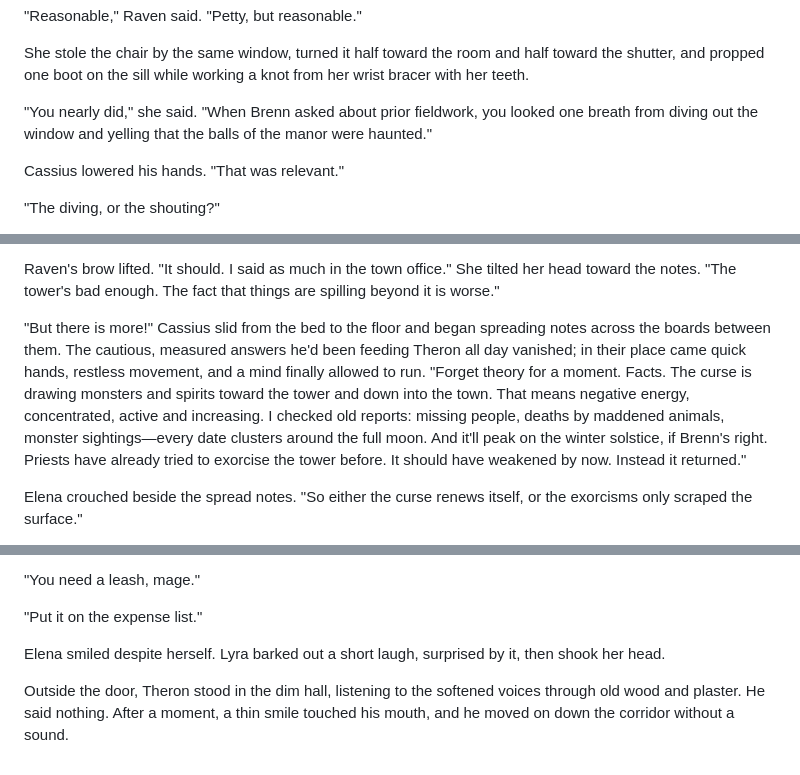
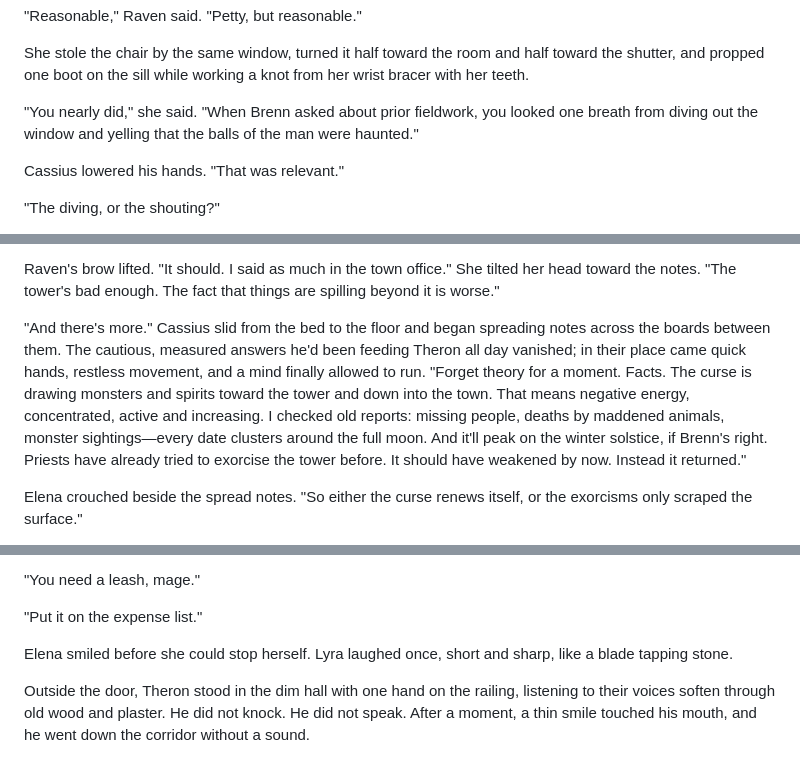
Before and after one commit to Pbasnal/Experiments, a Markdown page: The Bell Tolls At Midnight/Chapter 2 - Scene 2.md, 3 parts joined by grey strips. Drawn GitHub-style.

```diff
--- a/The Bell Tolls At Midnight/Chapter 2 - Scene 2.md
+++ b/The Bell Tolls At Midnight/Chapter 2 - Scene 2.md
@@ -32,7 +32,7 @@ Raven hooked a thumb at the bed. "That doesn't answer the charge."
 
 She stole the chair by the same window, turned it half toward the room and half toward the shutter, and propped one boot on the sill while working a knot from her wrist bracer with her teeth.
 
-"You nearly did," she said. "When Brenn asked about prior fieldwork, you looked one breath from diving out the window and yelling that the balls of the manor were haunted."
+"You nearly did," she said. "When Brenn asked about prior fieldwork, you looked one breath from diving out the window and yelling that the balls of the man were haunted."
 
 Cassius lowered his hands. "That was relevant."
 
@@ -92,7 +92,7 @@ Cassius bent to retrieve a notebook from the floor. "Fine. Suppose Brenn held so
 
 Raven's brow lifted. "It should. I said as much in the town office." She tilted her head toward the notes. "The tower's bad enough. The fact that things are spilling beyond it is worse."
 
-"But there is more!" Cassius slid from the bed to the floor and began spreading notes across the boards between them. The cautious, measured answers he'd been feeding Theron all day vanished; in their place came quick hands, restless movement, and a mind finally allowed to run. "Forget theory for a moment. Facts. The curse is drawing monsters and spirits toward the tower and down into the town. That means negative energy, concentrated, active and increasing. I checked old reports: missing people, deaths by maddened animals, monster sightings—every date clusters around the full moon. And it'll peak on the winter solstice, if Brenn's right. Priests have already tried to exorcise the tower before. It should have weakened by now. Instead it returned."
+"And there's more." Cassius slid from the bed to the floor and began spreading notes across the boards between them. The cautious, measured answers he'd been feeding Theron all day vanished; in their place came quick hands, restless movement, and a mind finally allowed to run. "Forget theory for a moment. Facts. The curse is drawing monsters and spirits toward the tower and down into the town. That means negative energy, concentrated, active and increasing. I checked old reports: missing people, deaths by maddened animals, monster sightings—every date clusters around the full moon. And it'll peak on the winter solstice, if Brenn's right. Priests have already tried to exorcise the tower before. It should have weakened by now. Instead it returned."
 
 Elena crouched beside the spread notes. "So either the curse renews itself, or the exorcisms only scraped the surface."
 
@@ -256,6 +256,6 @@ He pointed a charcoal finger at her. "Not at my face. I need this face for credi
 
 "Put it on the expense list."
 
-Elena smiled despite herself. Lyra barked out a short laugh, surprised by it, then shook her head.
+Elena smiled before she could stop herself. Lyra laughed once, short and sharp, like a blade tapping stone.
 
-Outside the door, Theron stood in the dim hall, listening to the softened voices through old wood and plaster. He said nothing. After a moment, a thin smile touched his mouth, and he moved on down the corridor without a sound.
+Outside the door, Theron stood in the dim hall with one hand on the railing, listening to their voices soften through old wood and plaster. He did not knock. He did not speak. After a moment, a thin smile touched his mouth, and he went down the corridor without a sound.
```
Also changed, not shown: other parts of The Bell Tolls At Midnight/Chapter 2 - Scene 2.md (+10 -10 lines).
